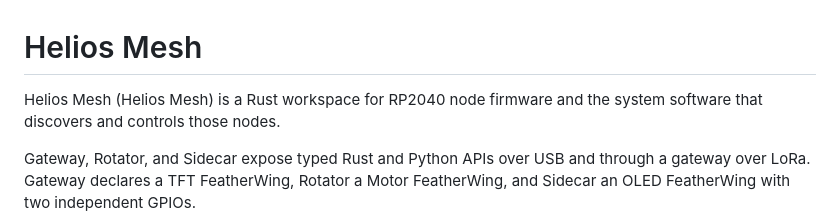
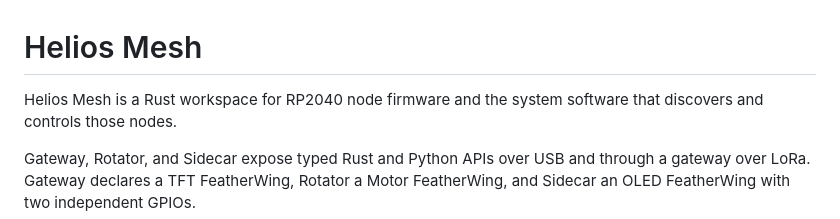
Before and after one commit to stokker-technologies/helios-mesh, a Markdown page: README.md, the part around the change. GitHub-like rendering.

Commit message:
docs: clarify the Helios Mesh introduction

```diff
--- a/README.md
+++ b/README.md
@@ -1,6 +1,6 @@
 # Helios Mesh
 
-Helios Mesh (Helios Mesh) is a Rust workspace for RP2040 node firmware and the
+Helios Mesh is a Rust workspace for RP2040 node firmware and the
 system software that discovers and controls those nodes.
 
 Gateway, Rotator, and Sidecar expose typed Rust and Python APIs over USB and
```
